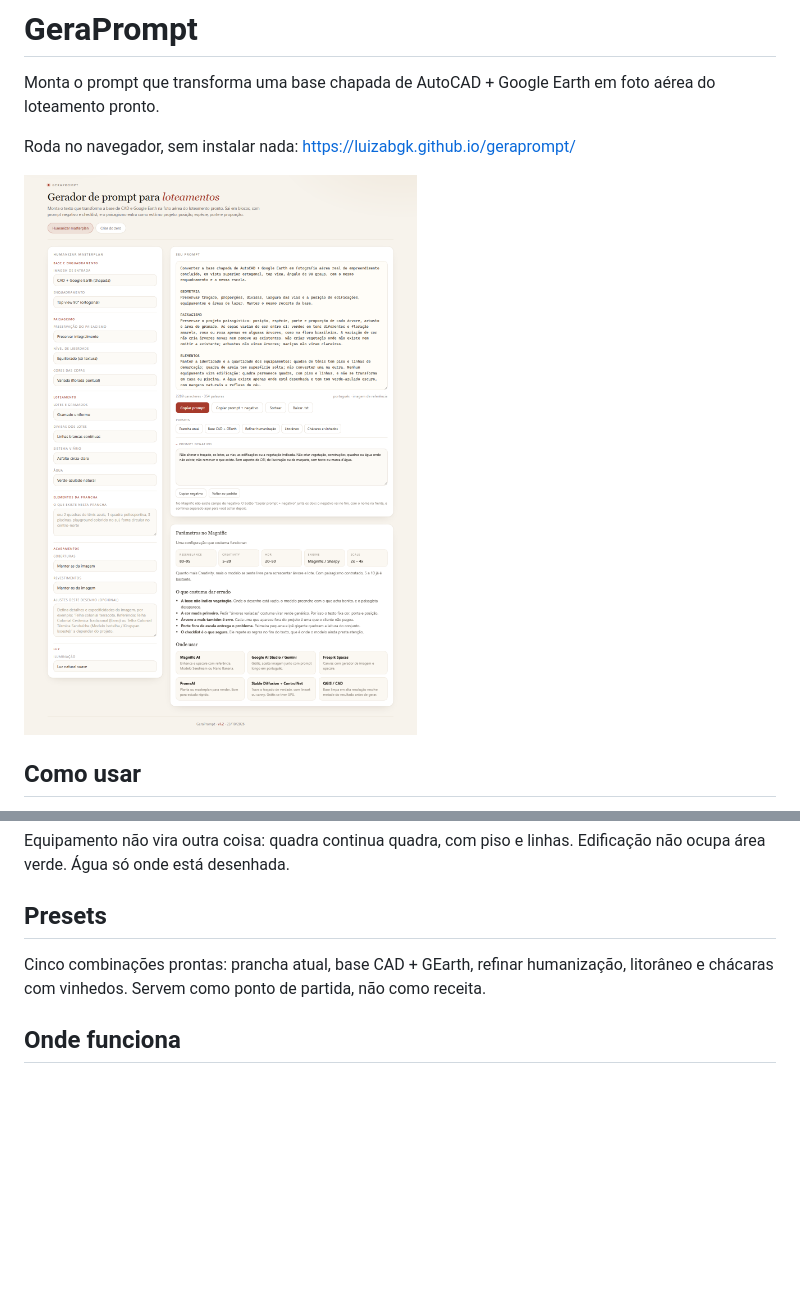
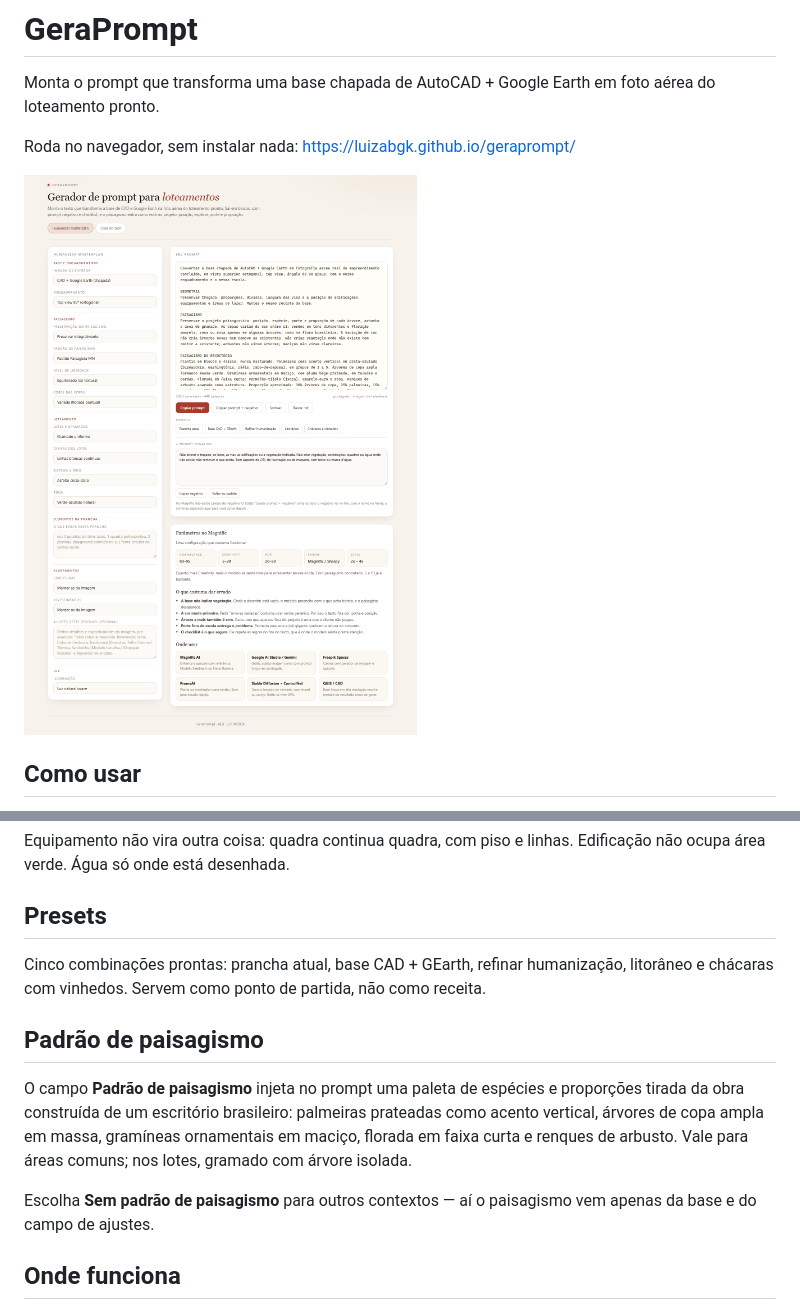
Before and after one commit to luizabgk/geraprompt, a Markdown page: README.md, 2 parts joined by grey strips. Rendered like a GitHub page; pictures changed too: preview.png; blank space fills up the shorter version.

Commit message:
feat: padrao de paisagismo MN no modo humanizar (v1.3)

```diff
--- a/README.md
+++ b/README.md
@@ -28,6 +28,12 @@ Equipamento não vira outra coisa: quadra continua quadra, com piso e linhas. Ed
 
 Cinco combinações prontas: prancha atual, base CAD + GEarth, refinar humanização, litorâneo e chácaras com vinhedos. Servem como ponto de partida, não como receita.
 
+## Padrão de paisagismo
+
+O campo **Padrão de paisagismo** injeta no prompt uma paleta de espécies e proporções tirada da obra construída de um escritório brasileiro: palmeiras prateadas como acento vertical, árvores de copa ampla em massa, gramíneas ornamentais em maciço, florada em faixa curta e renques de arbusto. Vale para áreas comuns; nos lotes, gramado com árvore isolada.
+
+Escolha **Sem padrão de paisagismo** para outros contextos — aí o paisagismo vem apenas da base e do campo de ajustes.
+
 ## Onde funciona
 
 Qualquer modelo que aceite prompt de imagem. Já foi testado no Magnific com Seedream e com Nano Banana; deve funcionar igual no Gemini, Flux, SDXL e DALL·E.
```
Also changed, not shown: 1 other file.
